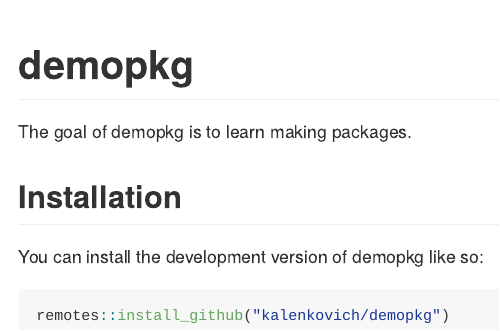
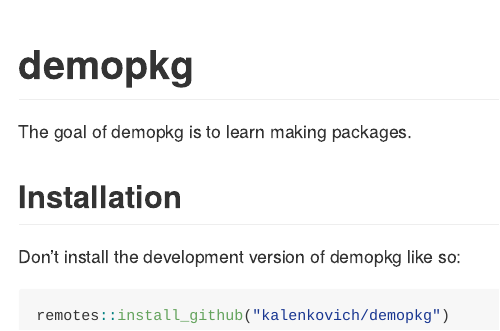
Before and after one commit to kalenkovich/demopkg, an R Markdown document (README.Rmd): the page in a window 1100 px wide, from its top. The pictures show the output file README.md that the author committed with the source, drawn offline in the style of GitHub; badge pictures from the web are left out.

Commit message:
discourage installation from github

````diff
--- a/README.Rmd
+++ b/README.Rmd
@@ -25,7 +25,7 @@ The goal of demopkg is to learn making packages.
 
 ## Installation
 
-You can install the development version of demopkg like so:
+Don't install the development version of demopkg like so:
 
 ``` r
 remotes::install_github("kalenkovich/demopkg")
````
Also changed, not shown: README.md.
